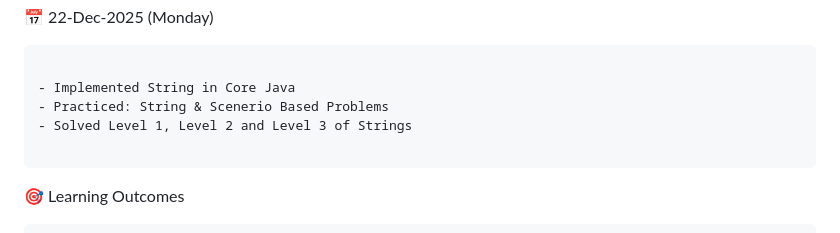
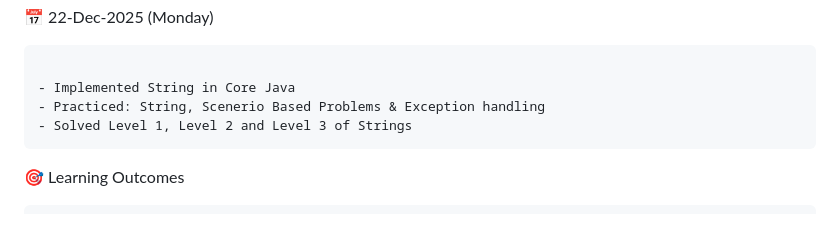
Before and after one commit to shyam8439438655/BridgeLabz-Training, a Markdown page: README.md, the part around the change. GitHub-like rendering.

Commit message:
[Shyam Parashar] Refactor . Updated Readme

````diff
--- a/README.md
+++ b/README.md
@@ -89,9 +89,8 @@ BridgeLabz-Training/
 ```
 
 - Implemented String in Core Java
-- Practiced: String & Scenerio Based Problems
+- Practiced: String, Scenerio Based Problems & Exception handling
 - Solved Level 1, Level 2 and Level 3 of Strings
-
 ```
 
 🎯 Learning Outcomes
````
